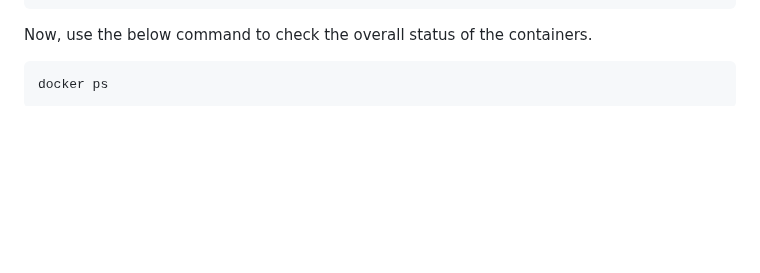
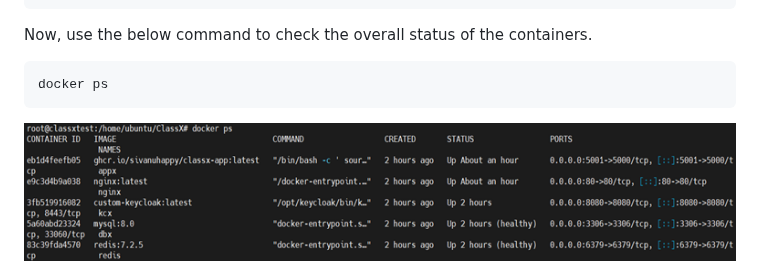
Before and after one commit to stccenter/ClassX, a Markdown page: README.md, the part around one of its changes. Rendered like a GitHub page; blank space fills up the shorter version.

````diff
--- a/README.md
+++ b/README.md
@@ -264,4 +264,5 @@ Now, use the below command to check the overall status of the containers.
 ```bash
 docker ps
 ```
+![Docker Status](images/docker_ps.png)
 
````
Also changed, not shown: other parts of README.md (+3 -1 lines).
